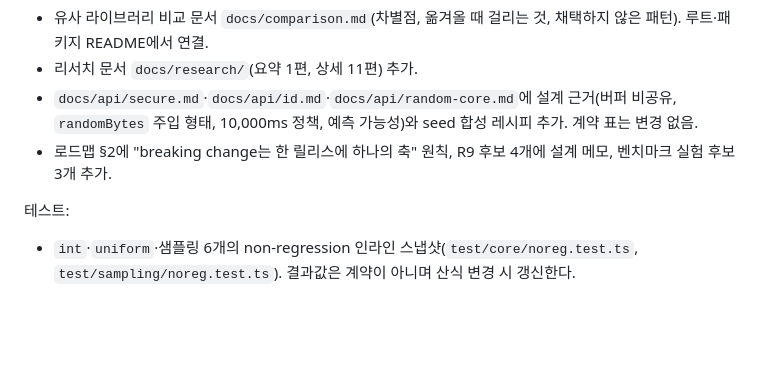
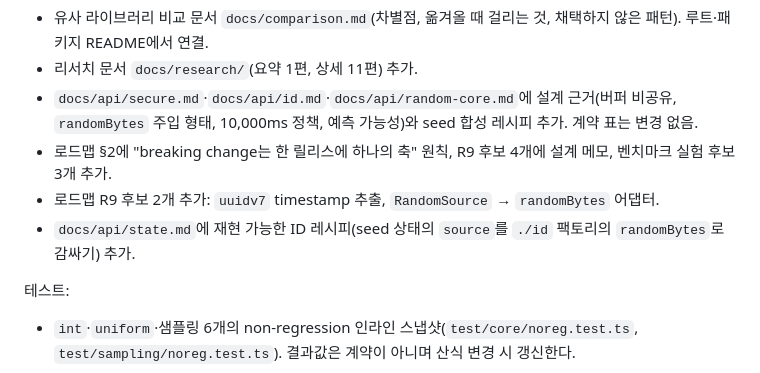
Before and after one commit to cp949/random, a Markdown page: CHANGELOG.md, the part around the change. Rendered like a GitHub page; blank space fills up the shorter version.

```diff
--- a/CHANGELOG.md
+++ b/CHANGELOG.md
@@ -12,6 +12,8 @@
 - 리서치 문서 `docs/research/`(요약 1편, 상세 11편) 추가.
 - `docs/api/secure.md`·`docs/api/id.md`·`docs/api/random-core.md`에 설계 근거(버퍼 비공유, `randomBytes` 주입 형태, 10,000ms 정책, 예측 가능성)와 seed 합성 레시피 추가. 계약 표는 변경 없음.
 - 로드맵 §2에 "breaking change는 한 릴리스에 하나의 축" 원칙, R9 후보 4개에 설계 메모, 벤치마크 실험 후보 3개 추가.
+- 로드맵 R9 후보 2개 추가: `uuidv7` timestamp 추출, `RandomSource` → `randomBytes` 어댑터.
+- `docs/api/state.md`에 재현 가능한 ID 레시피(seed 상태의 `source`를 `./id` 팩토리의 `randomBytes`로 감싸기) 추가.
 
 테스트:
 
```
Also changed, not shown: docs/api/state.md (+38 -0 lines), docs/product/roadmap.md (+2 -0 lines).
